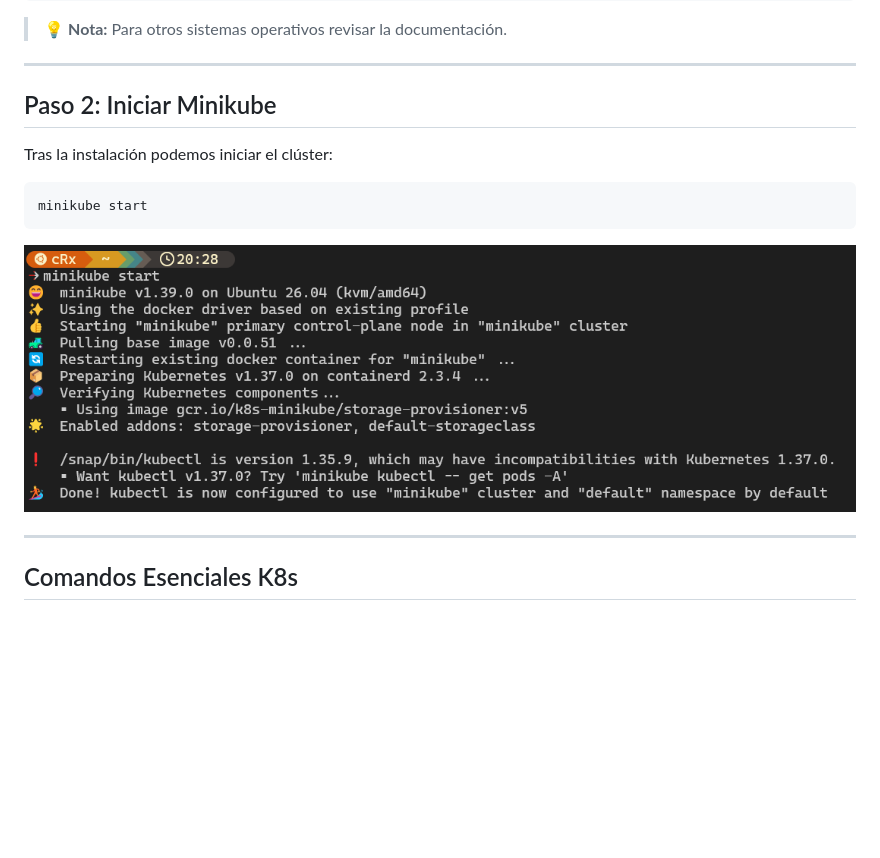
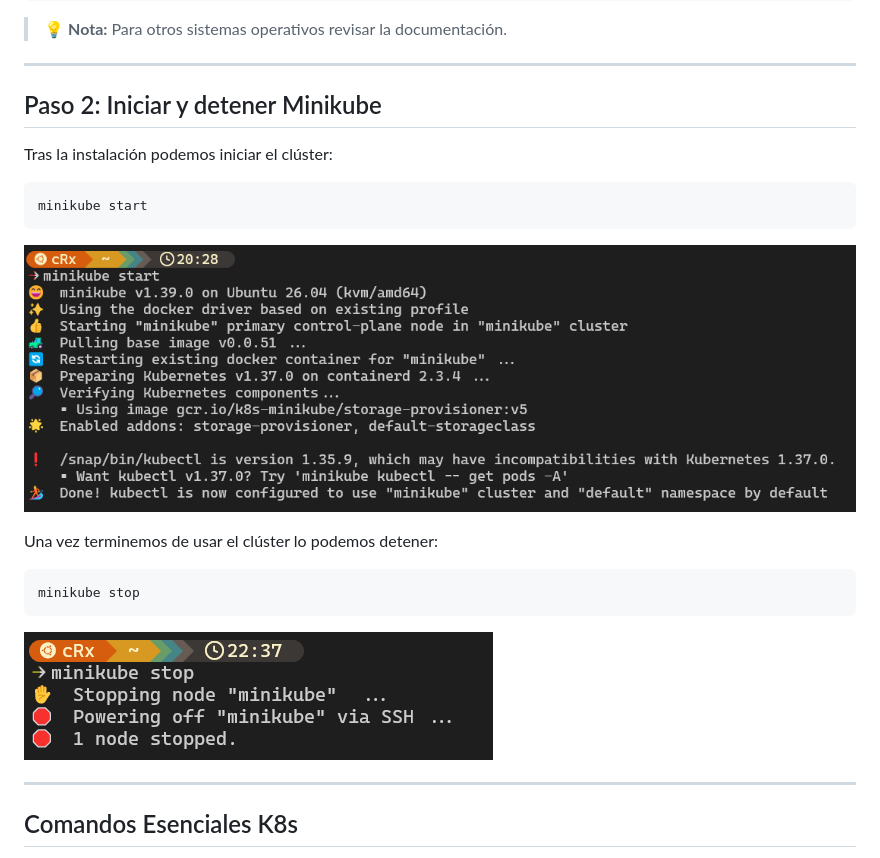
Before and after one commit to joan-camps-ciria/Proyectos-Laboratorio, a Markdown page: Kubernetes-Lab/README.md, the part around the change. GitHub-like rendering; pictures changed too: Kubernetes-Lab/img/minikube_stop.png (added); blank space fills up the shorter version.

Commit message:
ks8 fix

````diff
--- a/Kubernetes-Lab/README.md
+++ b/Kubernetes-Lab/README.md
@@ -34,16 +34,22 @@ sudo install minikube-linux-amd64 /usr/local/bin/minikube && rm minikube-linux-a
 
 ---
 
-## Paso 2: Iniciar Minikube
+## Paso 2: Iniciar y detener Minikube
 
 Tras la instalación podemos iniciar el clúster:
 
 ```bash
 minikube start
 ```
-![Captura de pantalla del arranque](img/minikube.png)
+![Captura de pantalla del arranque](img/minikube_start.png)
 
 
+Una vez terminemos de usar el clúster lo podemos detener:
+
+```bash
+minikube stop
+```
+![Captura de pantalla del arranque](img/minikube_stop.png)
 
 ---
 
````
Also changed, not shown: Kubernetes-Lab/img/minikube_start.png (renamed from Kubernetes-Lab/img/minikube.png).
